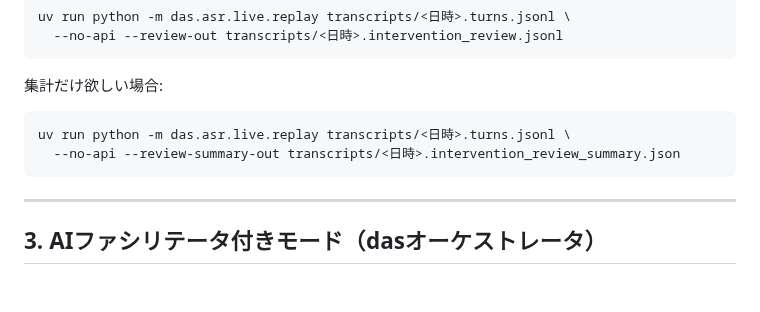
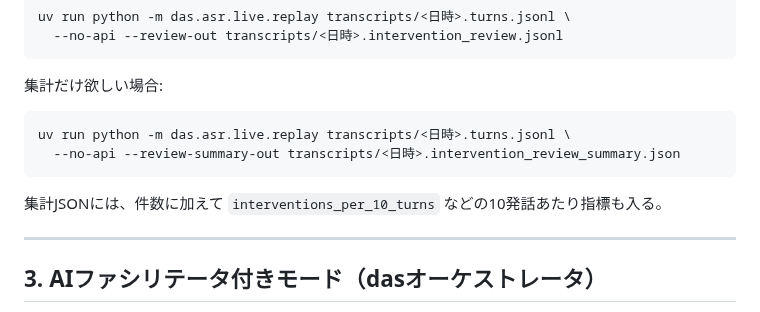
Before and after one commit to ReiMatsui/discussion-support, a Markdown page: docs/COMMANDS.md, the part around the change. GitHub-like rendering; blank space fills up the shorter version.

Commit message:
docs: note normalized intervention review metrics

````diff
--- a/docs/COMMANDS.md
+++ b/docs/COMMANDS.md
@@ -152,6 +152,8 @@ uv run python -m das.asr.live.replay transcripts/<日時>.turns.jsonl \
   --no-api --review-summary-out transcripts/<日時>.intervention_review_summary.json
 ```
 
+集計JSONには、件数に加えて `interventions_per_10_turns` などの10発話あたり指標も入る。
+
 ---
 
 ## 3. AIファシリテータ付きモード（dasオーケストレータ）
````
